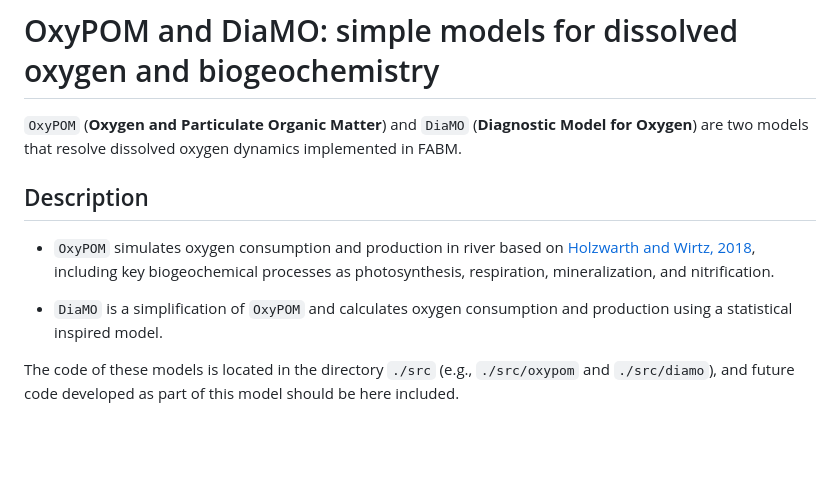
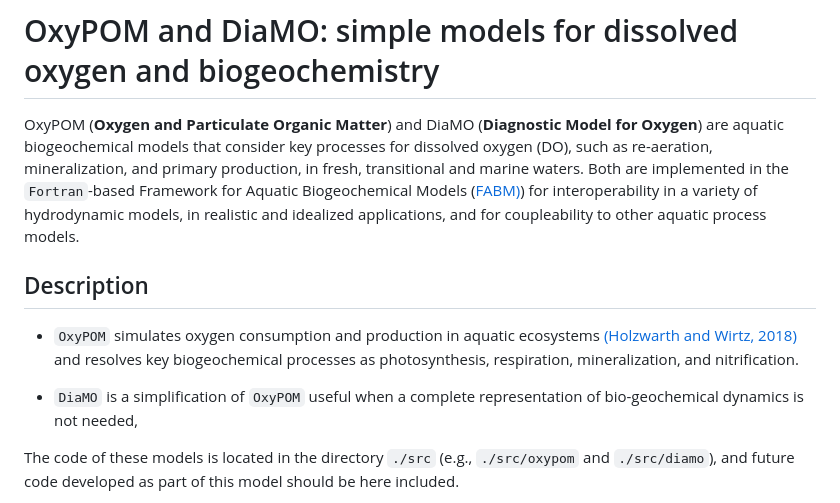
Before and after one commit to oceanmodeling/fabm-oxypom, a Markdown page: ReadMe.md, the part around the change printed below. GitHub-like rendering; blank space fills up the shorter version.

Commit message:
new readme

```diff
--- a/ReadMe.md
+++ b/ReadMe.md
@@ -22,13 +22,14 @@ SPDX-FileContributor Carsten Lemmen <carsten.lemmen@hereon.de>
 
 # OxyPOM and DiaMO: simple models for dissolved oxygen and biogeochemistry
 
-`OxyPOM` (**Oxygen and Particulate Organic Matter**) and `DiaMO` (**Diagnostic Model for Oxygen**) are two models that resolve dissolved oxygen dynamics implemented in FABM.
+OxyPOM (**Oxygen and Particulate Organic Matter**) and DiaMO (**Diagnostic Model for Oxygen**) are aquatic biogeochemical models that consider key processes for dissolved oxygen (DO), such as re-aeration, mineralization, and primary production, in fresh, transitional and marine waters.
+Both are implemented in the `Fortran`-based Framework for Aquatic Biogeochemical Models ([FABM)](https://github.com/fabm-model/fabm/)) for interoperability in a variety of hydrodynamic models, in realistic and idealized applications, and for coupleability to other aquatic process models.
 
 ## Description
 
--   `OxyPOM` simulates oxygen consumption and production in river based on [Holzwarth and Wirtz, 2018](https://doi.org/10.1016/j.ecss.2018.01.020), including key biogeochemical processes as photosynthesis, respiration, mineralization, and nitrification.
+-   `OxyPOM` simulates oxygen consumption and production in aquatic ecosystems [(Holzwarth and Wirtz, 2018)](https://doi.org/10.1016/j.ecss.2018.01.020) and resolves key biogeochemical processes as photosynthesis, respiration, mineralization, and nitrification.
 
--   `DiaMO` is a simplification of `OxyPOM` and calculates oxygen consumption and production using a statistical inspired model.
+-   `DiaMO` is a simplification of `OxyPOM` useful when a complete representation of bio-geochemical dynamics is not needed,
 
 The code of these models is located in the directory `./src` (e.g., `./src/oxypom` and `./src/diamo`), and future code developed as part of this model should be here included.
 
```
Also changed, not shown: other parts of ReadMe.md (+1 -1 lines).
